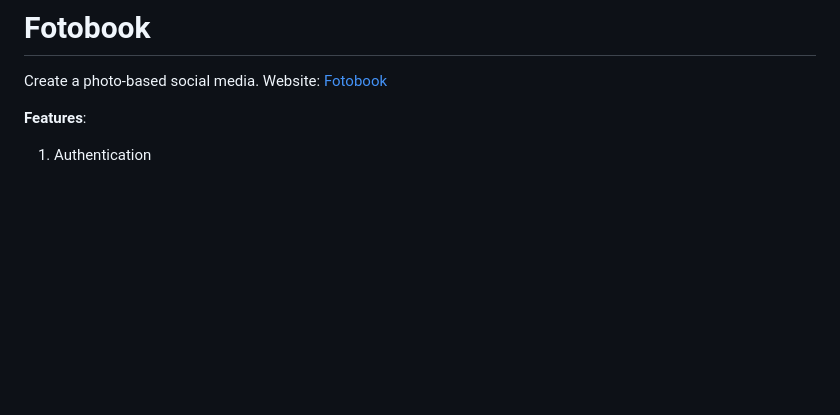
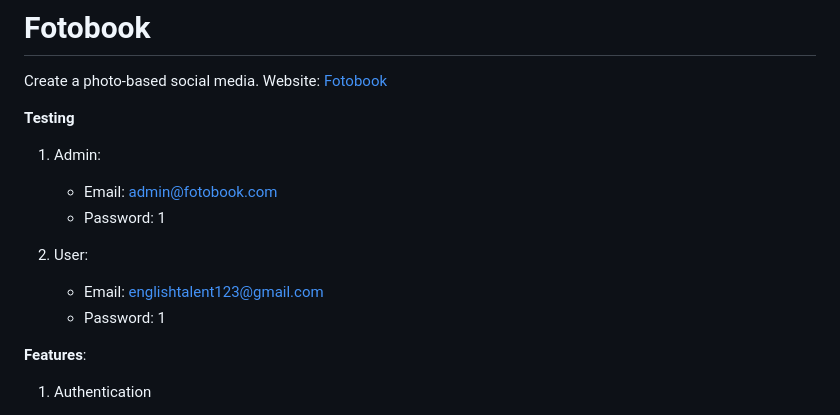
Before and after one commit to CuongChuck/Fotobook, a Markdown page: README.md, the part around the change. Rendered like a GitHub page; blank space fills up the shorter version.

Commit message:
Add testing accounts

```diff
--- a/README.md
+++ b/README.md
@@ -2,6 +2,17 @@
 
 Create a photo-based social media.
 Website: [Fotobook](https://fotobook-i2ak.onrender.com/)
+
+
+**Testing**
+
+1. Admin:
+    - Email: admin@fotobook.com
+    - Password: 1
+
+2. User:
+    - Email: englishtalent123@gmail.com
+    - Password: 1
 
 
 **Features**:
```
